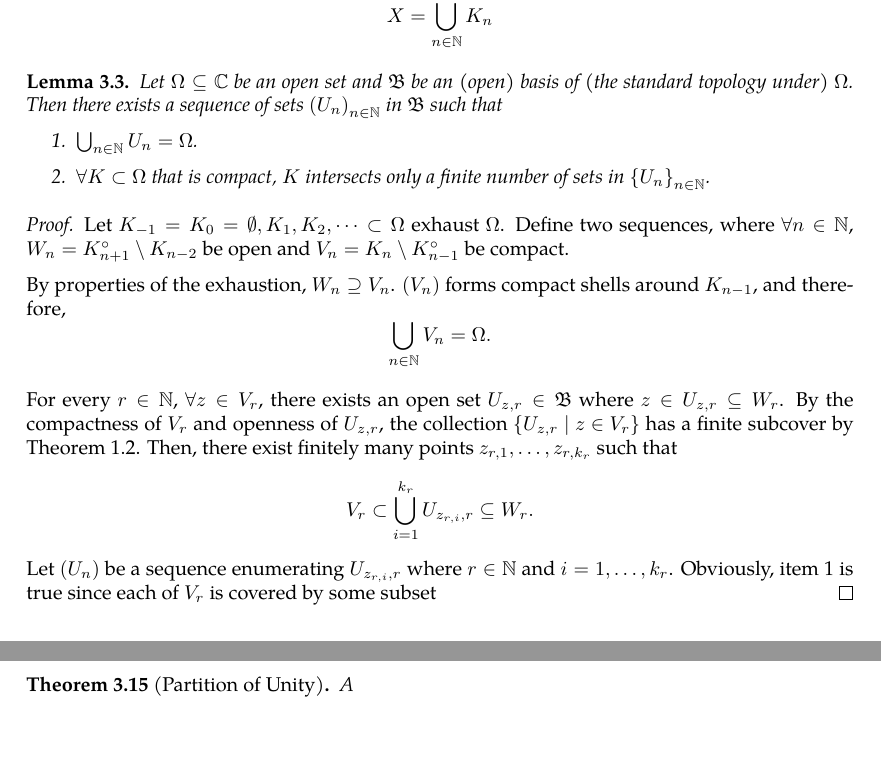
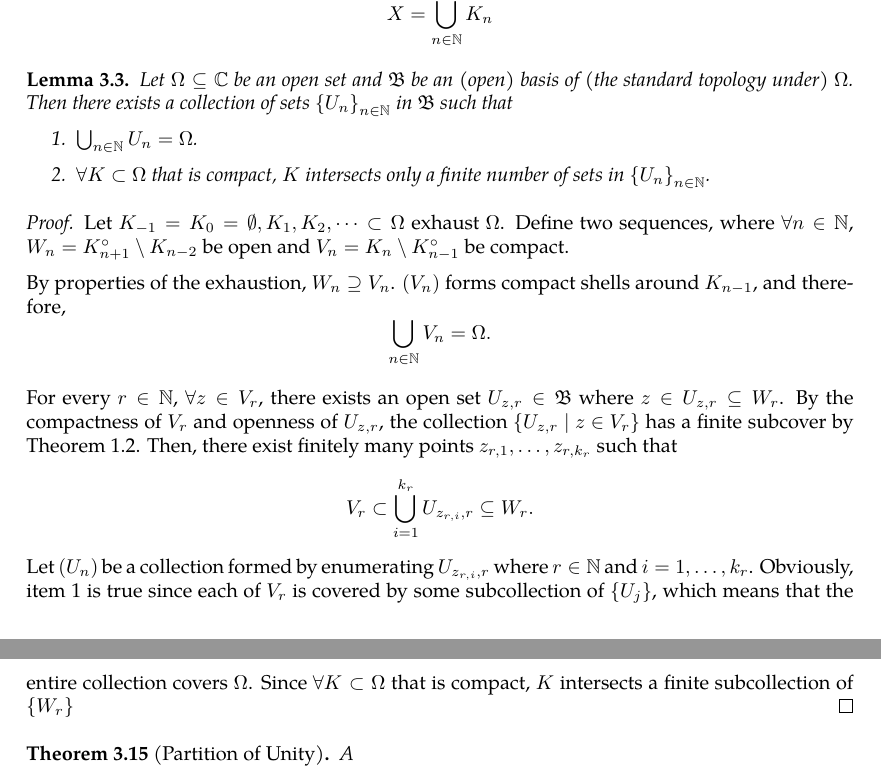
Before and after one commit to slipperking/complex-analysis-latex, a LaTeX document (main.tex): two parts of pages 31 and 32 of 32, joined at a grey line, cut so that both start at the same text, the shorter picture padded with empty space. Compiled offline with pdfLaTeX.

Commit message:
overleaf_to_git (Wed May 28 23:31:30 2025 -0700): update main.tex from r6147 to r6163

```diff
--- a/main.tex
+++ b/main.tex
@@ -819,7 +819,7 @@ In other words, \(\forall B_1,B_2\in\mathcal{B}\), \(\forall x\in B_1\cap B_2\),
     For a topological space \(X\), an \textit{exhaustion by compact sets} is a nested sequence of compact sets \(\paren{K_n}_{n\in\mathbb{N}}\subseteq X\), such that \(\forall n\in\mathbb{N}\), \(K_n\subset K_{n+1}^\circ\), and \[X=\bigcup_{n\in\mathbb{N}}K_n\]
 \end{definition}
 \begin{lemma}\label{lemma:locallyfiniteopencoverexistence}
-    Let \(\Omega\subseteq\mathbb{C}\) be an open set and \(\mathfrak{B}\) be an (open) basis of (the standard topology under) \(\Omega\). Then there exists a sequence of sets \(\paren{U_n}_{n\in\mathbb{N}}\) in \(\mathfrak{B}\) such that \begin{enumerate}
+    Let \(\Omega\subseteq\mathbb{C}\) be an open set and \(\mathfrak{B}\) be an (open) basis of (the standard topology under) \(\Omega\). Then there exists a collection of sets \(\left\{U_n\right\}_{n\in\mathbb{N}}\) in \(\mathfrak{B}\) such that \begin{enumerate}
         \item \(\bigcup_{n\in\mathbb{N}}U_n=\Omega\).\label{item:locallyfiniteopencoverexistence_coveringstatement}
         \item \(\forall K\subset\Omega\) that is compact, \(K\) intersects only a finite number of sets in \(\left\{U_n\right\}_{n\in\mathbb{N}}\).\label{item:locallyfiniteopencoverexistence_locallyfinitestatement}
     \end{enumerate}
@@ -830,7 +830,7 @@ In other words, \(\forall B_1,B_2\in\mathcal{B}\), \(\forall x\in B_1\cap B_2\),
     By properties of the exhaustion, \(W_n\supseteq V_n\). \(\paren{V_n}\) forms compact shells around \(K_{n-1}\), and therefore, \[\bigcup_{n\in\mathbb{N}} V_n=\Omega.\]
 
     For every \(r\in\mathbb{N}\), \(\forall z\in V_r\), there exists an open set \(U_{z,r}\in\mathfrak{B}\) where \(z\in U_{z,r}\subseteq W_r\). By the compactness of \(V_r\) and openness of \(U_{z,r}\), the collection \(\left\{U_{z,r}\mid z\in V_r\right\}\) has a finite subcover by \autoref{thm:heineborel}. Then, there exist finitely many points \(z_{r,1},\ldots,z_{r,k_r}\) such that \[V_r\subset\bigcup_{i=1}^{k_r}U_{z_{r,i},r}\subseteq W_r.\]
-    Let \(\paren{U_n}\) be a sequence enumerating \(U_{z_{r,i},r}\) where \(r\in\mathbb{N}\) and \(i=1,\ldots,k_r\). Obviously, \autoref{item:locallyfiniteopencoverexistence_coveringstatement} is true since each of \(V_r\) is covered by some subset
+    Let \(\paren{U_n}\) be a collection formed by enumerating \(U_{z_{r,i},r}\) where \(r\in\mathbb{N}\) and \(i=1,\ldots,k_r\). Obviously, \autoref{item:locallyfiniteopencoverexistence_coveringstatement} is true since each of \(V_r\) is covered by some subcollection of \(\left\{U_j\right\}\), which means that the entire collection covers \(\Omega\). Since \(\forall K\subset\Omega\) that is compact, \(K\) intersects a finite subcollection of \(\left\{W_r\right\}\)
 \end{proof}
 \begin{theorem}[Partition of Unity]\label{thm:partitionofunity}
     A
```
